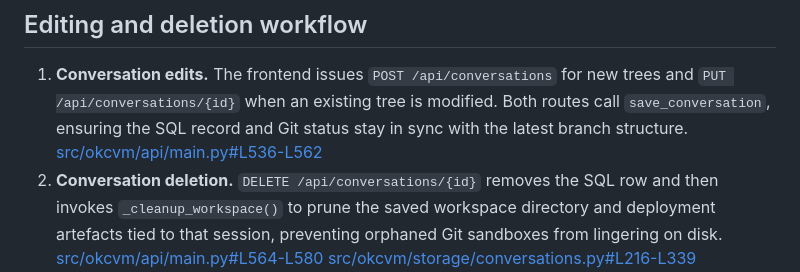
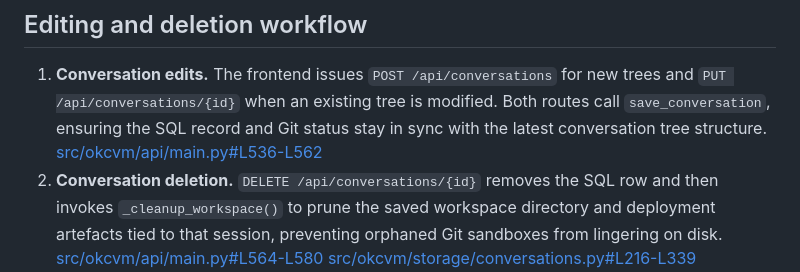
Before and after one commit to kexinoh/free-OKC, a Markdown page: docs/session_tree.md, the part around the change. Drawn GitHub-style.

Commit message:
Update docs/session_tree.md
Co-authored-by: gemini-code-assist[bot] <176961590+gemini-code-assist[bot]@users.noreply.github.com>

```diff
--- a/docs/session_tree.md
+++ b/docs/session_tree.md
@@ -59,7 +59,7 @@ and audit multi-turn projects without losing context.
 1. **Conversation edits.** The frontend issues `POST /api/conversations` for new
    trees and `PUT /api/conversations/{id}` when an existing tree is modified.
    Both routes call `save_conversation`, ensuring the SQL record and Git status
-   stay in sync with the latest branch structure. [src/okcvm/api/main.py#L536-L562](../src/okcvm/api/main.py#L536-L562)
+   stay in sync with the latest conversation tree structure. [src/okcvm/api/main.py#L536-L562](../src/okcvm/api/main.py#L536-L562)
 2. **Conversation deletion.** `DELETE /api/conversations/{id}` removes the SQL
    row and then invokes `_cleanup_workspace()` to prune the saved workspace
    directory and deployment artefacts tied to that session, preventing orphaned
```
